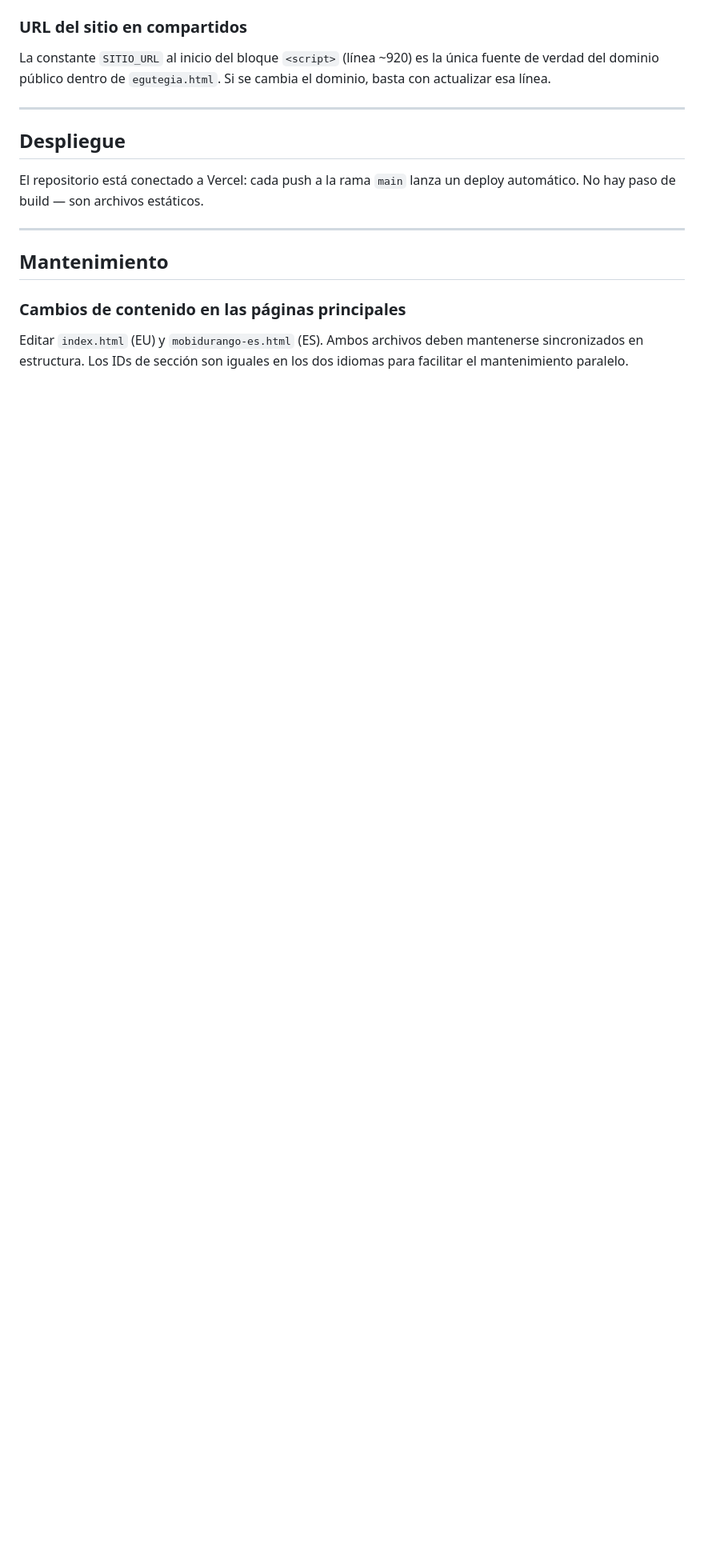
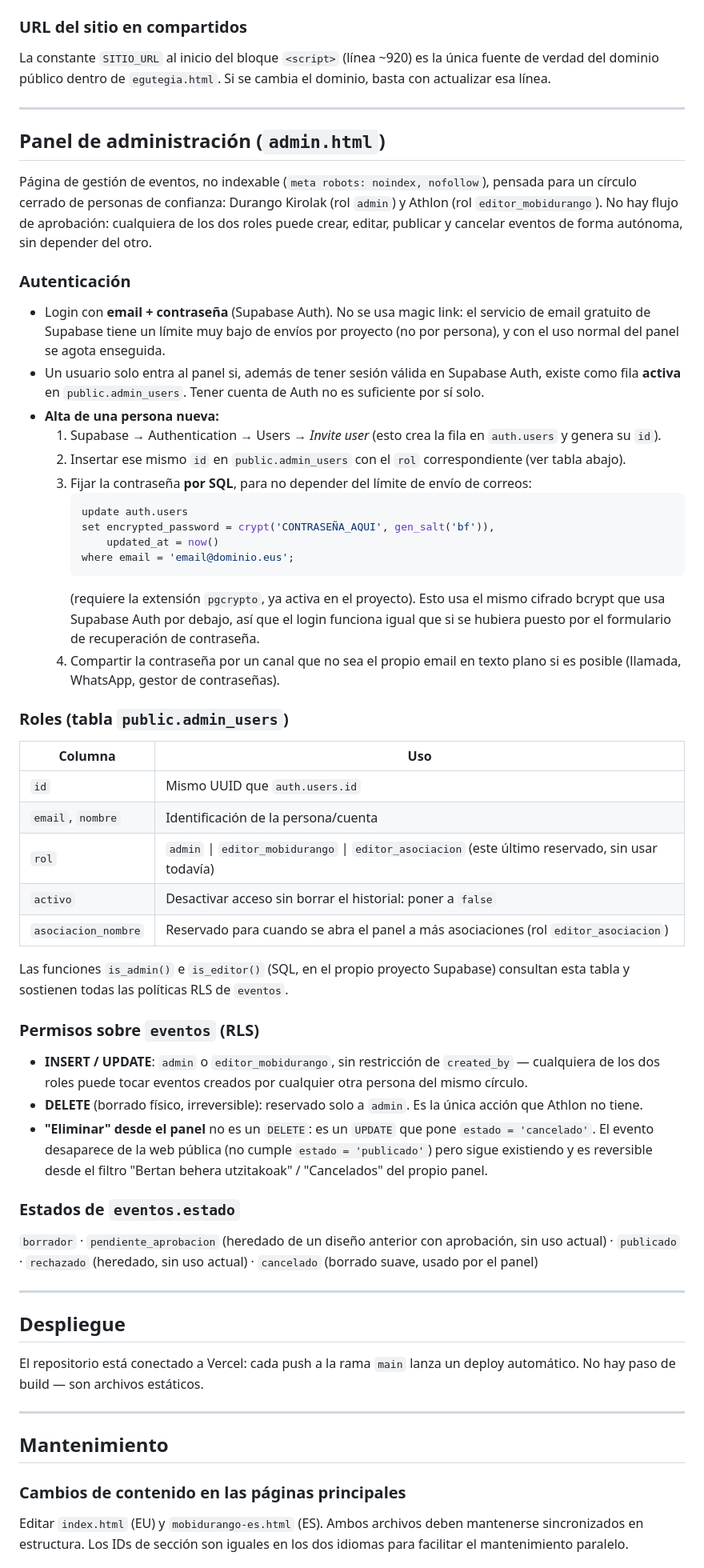
Before and after one commit to inzadigital/mobidurango-web, a Markdown page: README.md, the part around one of its changes. Shown at 80% size. Rendered like a GitHub page; blank space fills up the shorter version.

````diff
--- a/README.md
+++ b/README.md
@@ -78,6 +81,51 @@ La constante `SITIO_URL` al inicio del bloque `<script>` (línea ~920) es la ún
 
 ---
 
+## Panel de administración (`admin.html`)
+
+Página de gestión de eventos, no indexable (`meta robots: noindex, nofollow`), pensada para un círculo cerrado de personas de confianza: Durango Kirolak (rol `admin`) y Athlon (rol `editor_mobidurango`). No hay flujo de aprobación: cualquiera de los dos roles puede crear, editar, publicar y cancelar eventos de forma autónoma, sin depender del otro.
+
+### Autenticación
+
+- Login con **email + contraseña** (Supabase Auth). No se usa magic link: el servicio de email gratuito de Supabase tiene un límite muy bajo de envíos por proyecto (no por persona), y con el uso normal del panel se agota enseguida.
+- Un usuario solo entra al panel si, además de tener sesión válida en Supabase Auth, existe como fila **activa** en `public.admin_users`. Tener cuenta de Auth no es suficiente por sí solo.
+- **Alta de una persona nueva:**
+  1. Supabase → Authentication → Users → *Invite user* (esto crea la fila en `auth.users` y genera su `id`).
+  2. Insertar ese mismo `id` en `public.admin_users` con el `rol` correspondiente (ver tabla abajo).
+  3. Fijar la contraseña **por SQL**, para no depender del límite de envío de correos:
+     ```sql
+     update auth.users
+     set encrypted_password = crypt('CONTRASEÑA_AQUI', gen_salt('bf')),
+         updated_at = now()
+     where email = 'email@dominio.eus';
+     ```
+     (requiere la extensión `pgcrypto`, ya activa en el proyecto). Esto usa el mismo cifrado bcrypt que usa Supabase Auth por debajo, así que el login funciona igual que si se hubiera puesto por el formulario de recuperación de contraseña.
+  4. Compartir la contraseña por un canal que no sea el propio email en texto plano si es posible (llamada, WhatsApp, gestor de contraseñas).
+
+### Roles (tabla `public.admin_users`)
+
+| Columna | Uso |
+|---|---|
+| `id` | Mismo UUID que `auth.users.id` |
+| `email`, `nombre` | Identificación de la persona/cuenta |
+| `rol` | `admin` \| `editor_mobidurango` \| `editor_asociacion` (este último reservado, sin usar todavía) |
+| `activo` | Desactivar acceso sin borrar el historial: poner a `false` |
+| `asociacion_nombre` | Reservado para cuando se abra el panel a más asociaciones (rol `editor_asociacion`) |
+
+Las funciones `is_admin()` e `is_editor()` (SQL, en el propio proyecto Supabase) consultan esta tabla y sostienen todas las políticas RLS de `eventos`.
+
+### Permisos sobre `eventos` (RLS)
+
+- **INSERT / UPDATE**: `admin` o `editor_mobidurango`, sin restricción de `created_by` — cualquiera de los dos roles puede tocar eventos creados por cualquier otra persona del mismo círculo.
+- **DELETE** (borrado físico, irreversible): reservado solo a `admin`. Es la única acción que Athlon no tiene.
+- **"Eliminar" desde el panel** no es un `DELETE`: es un `UPDATE` que pone `estado = 'cancelado'`. El evento desaparece de la web pública (no cumple `estado = 'publicado'`) pero sigue existiendo y es reversible desde el filtro "Bertan behera utzitakoak" / "Cancelados" del propio panel.
+
+### Estados de `eventos.estado`
+
+`borrador` · `pendiente_aprobacion` (heredado de un diseño anterior con aprobación, sin uso actual) · `publicado` · `rechazado` (heredado, sin uso actual) · `cancelado` (borrado suave, usado por el panel)
+
+---
+
 ## Despliegue
 
 El repositorio está conectado a Vercel: cada push a la rama `main` lanza un deploy automático. No hay paso de build — son archivos estáticos.
````
Also changed, not shown: other parts of README.md (+10 -6 lines).
